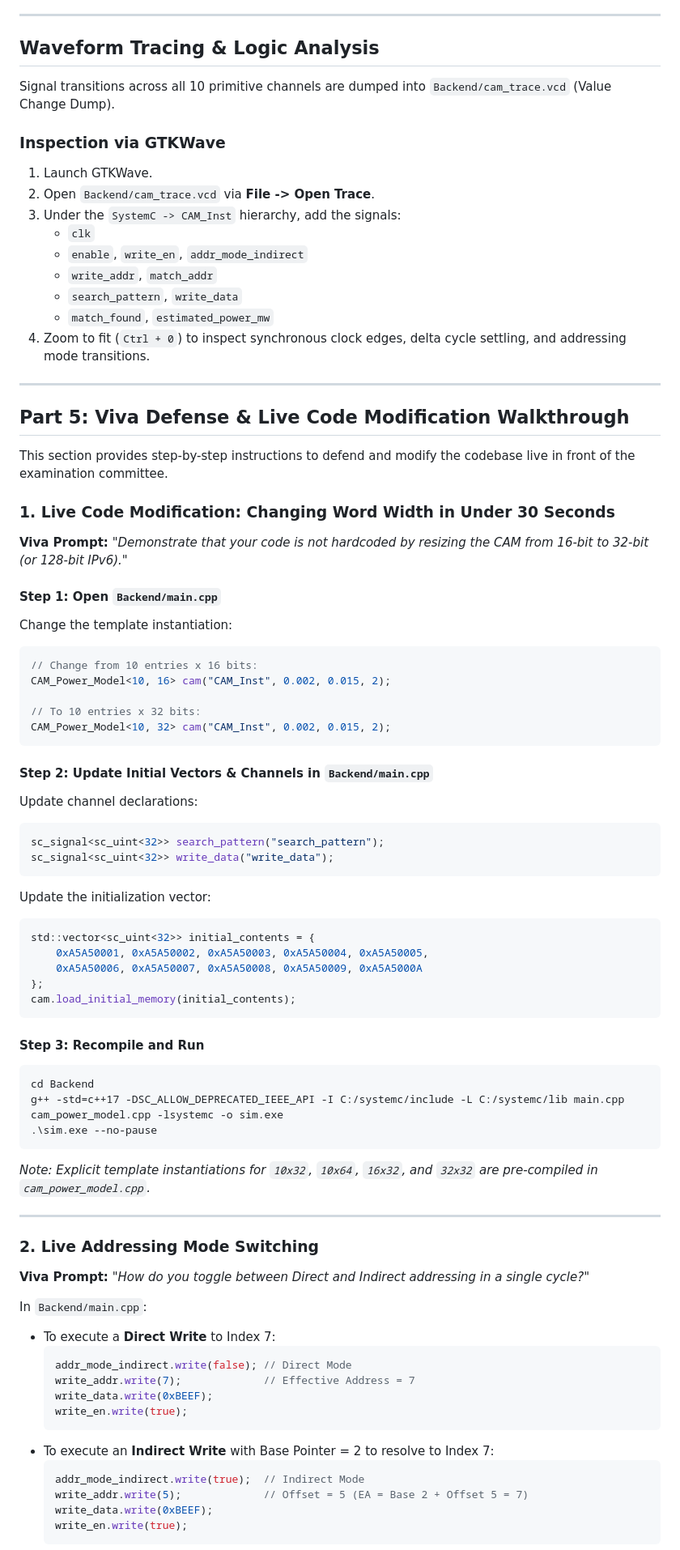
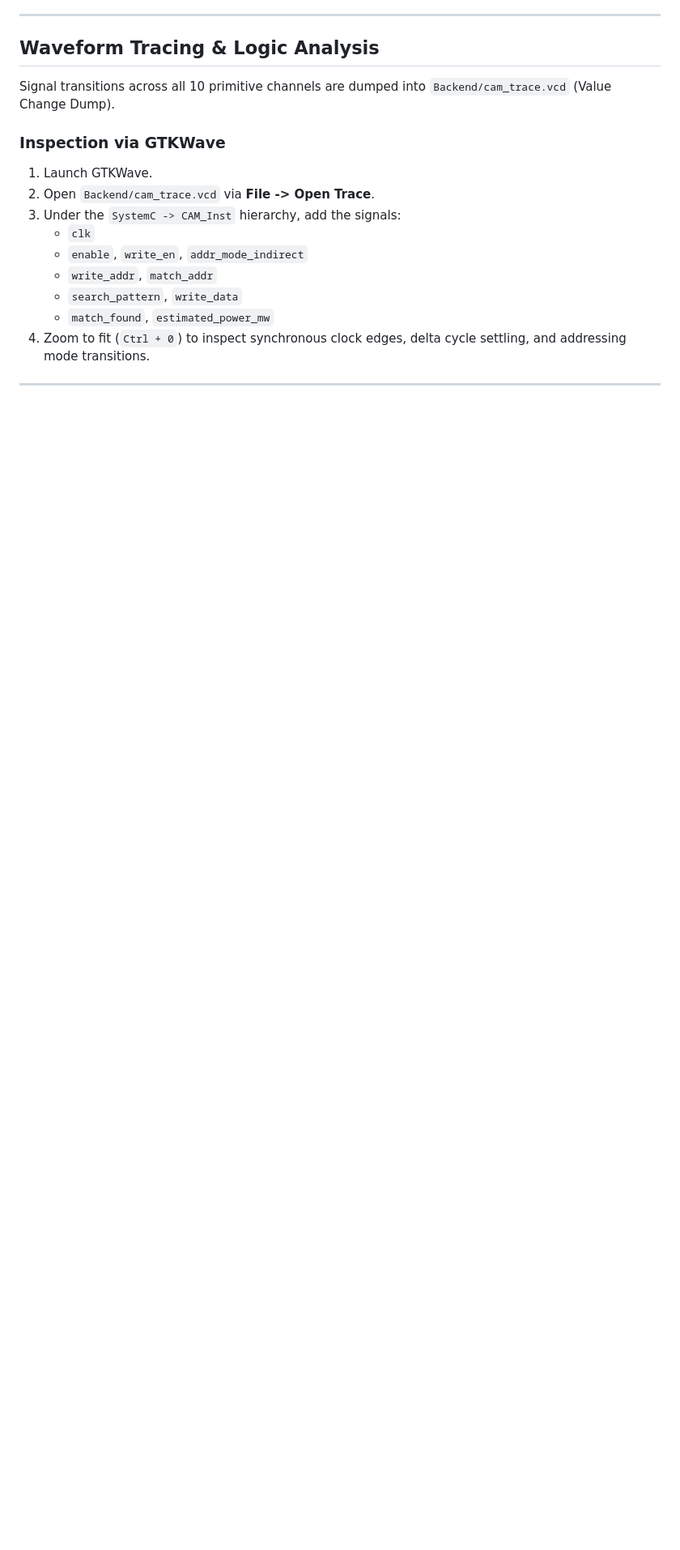
Before and after one commit to chandansaipavanpadala/sysc-cam-power, a Markdown page: README.md, the part around one of its changes. Shown at 81% size. Rendered like a GitHub page; blank space fills up the shorter version.

Commit message:
Remove Viva Defense section from README
Removed the 'Viva Defense & Live Code Modification Walkthrough' section from the README.

````diff
--- a/README.md
+++ b/README.md
@@ -542,66 +541,3 @@ Signal transitions across all 10 primitive channels are dumped into `Backend/cam
 
 ---
 
-## Part 5: Viva Defense & Live Code Modification Walkthrough
-
-This section provides step-by-step instructions to defend and modify the codebase live in front of the examination committee.
-
-### 1. Live Code Modification: Changing Word Width in Under 30 Seconds
-
-**Viva Prompt:** *"Demonstrate that your code is not hardcoded by resizing the CAM from 16-bit to 32-bit (or 128-bit IPv6)."*
-
-#### Step 1: Open `Backend/main.cpp`
-Change the template instantiation:
-```cpp
-// Change from 10 entries x 16 bits:
-CAM_Power_Model<10, 16> cam("CAM_Inst", 0.002, 0.015, 2);
-
-// To 10 entries x 32 bits:
-CAM_Power_Model<10, 32> cam("CAM_Inst", 0.002, 0.015, 2);
-```
-
-#### Step 2: Update Initial Vectors & Channels in `Backend/main.cpp`
-Update channel declarations:
-```cpp
-sc_signal<sc_uint<32>> search_pattern("search_pattern");
-sc_signal<sc_uint<32>> write_data("write_data");
-```
-Update the initialization vector:
-```cpp
-std::vector<sc_uint<32>> initial_contents = {
-    0xA5A50001, 0xA5A50002, 0xA5A50003, 0xA5A50004, 0xA5A50005,
-    0xA5A50006, 0xA5A50007, 0xA5A50008, 0xA5A50009, 0xA5A5000A
-};
-cam.load_initial_memory(initial_contents);
-```
-
-#### Step 3: Recompile and Run
-```cmd
-cd Backend
-g++ -std=c++17 -DSC_ALLOW_DEPRECATED_IEEE_API -I C:/systemc/include -L C:/systemc/lib main.cpp cam_power_model.cpp -lsystemc -o sim.exe
-.\sim.exe --no-pause
-```
-*Note: Explicit template instantiations for `10x32`, `10x64`, `16x32`, and `32x32` are pre-compiled in `cam_power_model.cpp`.*
-
----
-
-### 2. Live Addressing Mode Switching
-
-**Viva Prompt:** *"How do you toggle between Direct and Indirect addressing in a single cycle?"*
-
-In `Backend/main.cpp`:
-* To execute a **Direct Write** to Index 7:
-  ```cpp
-  addr_mode_indirect.write(false); // Direct Mode
-  write_addr.write(7);             // Effective Address = 7
-  write_data.write(0xBEEF);
-  write_en.write(true);
-  ```
-* To execute an **Indirect Write** with Base Pointer = 2 to resolve to Index 7:
-  ```cpp
-  addr_mode_indirect.write(true);  // Indirect Mode
-  write_addr.write(5);             // Offset = 5 (EA = Base 2 + Offset 5 = 7)
-  write_data.write(0xBEEF);
-  write_en.write(true);
-  ```
-
````
Also changed, not shown: other parts of README.md (+2 -29 lines).
